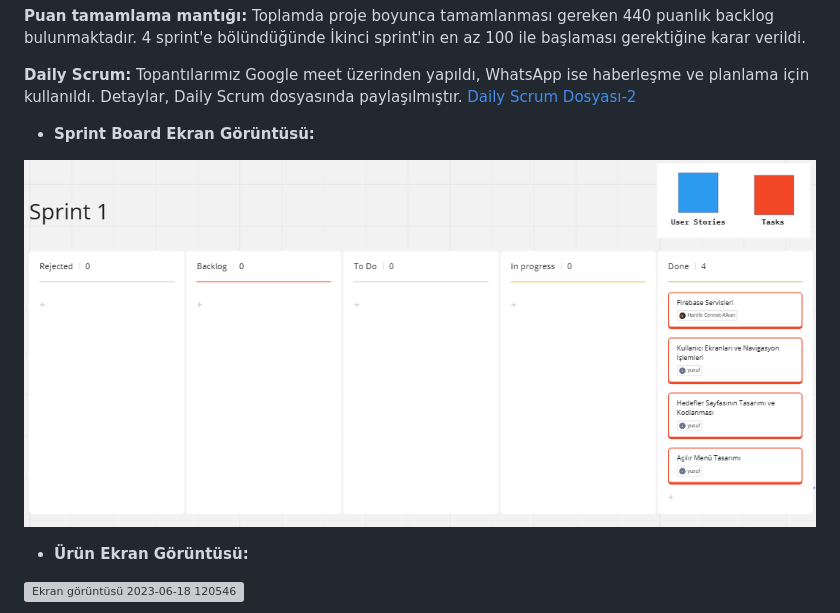
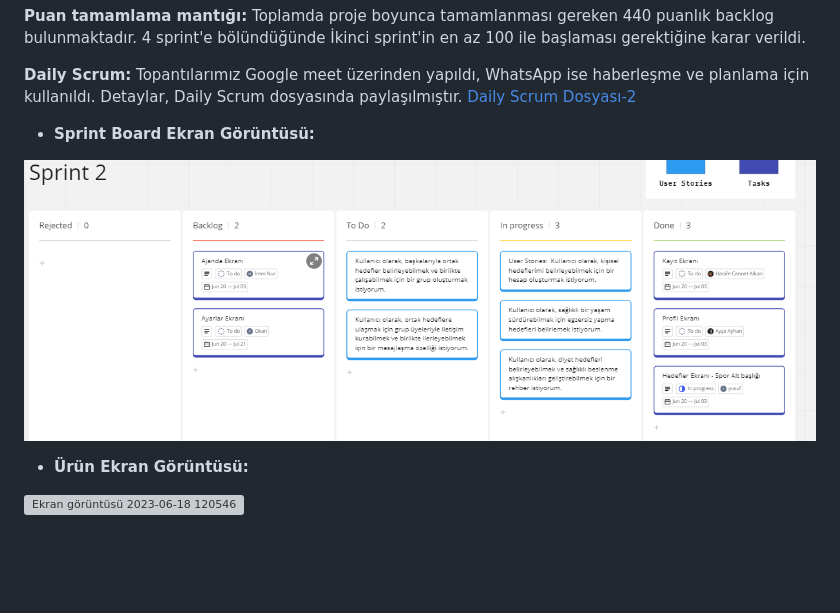
Before and after one commit to AyseAyhan/F-24, a Markdown page: README.md, the part around the change. Drawn GitHub-style; blank space fills up the shorter version; grey boxes are pictures that could not be loaded.

```diff
--- a/README.md
+++ b/README.md
@@ -100,7 +100,8 @@ Takım üyelerinin gelecek sprintlerde fikir paylaşma konusunda ve kod üzerind
 
 - **Sprint Board Ekran Görüntüsü:**
 
-![sprint1](https://github.com/AyseAyhan/F-24/blob/main/ProjectManagement/sprint1.PNG)
+![sprint2](ProjectManagement/1.PNG)
+
 
 - **Ürün Ekran Görüntüsü:**
 
```
